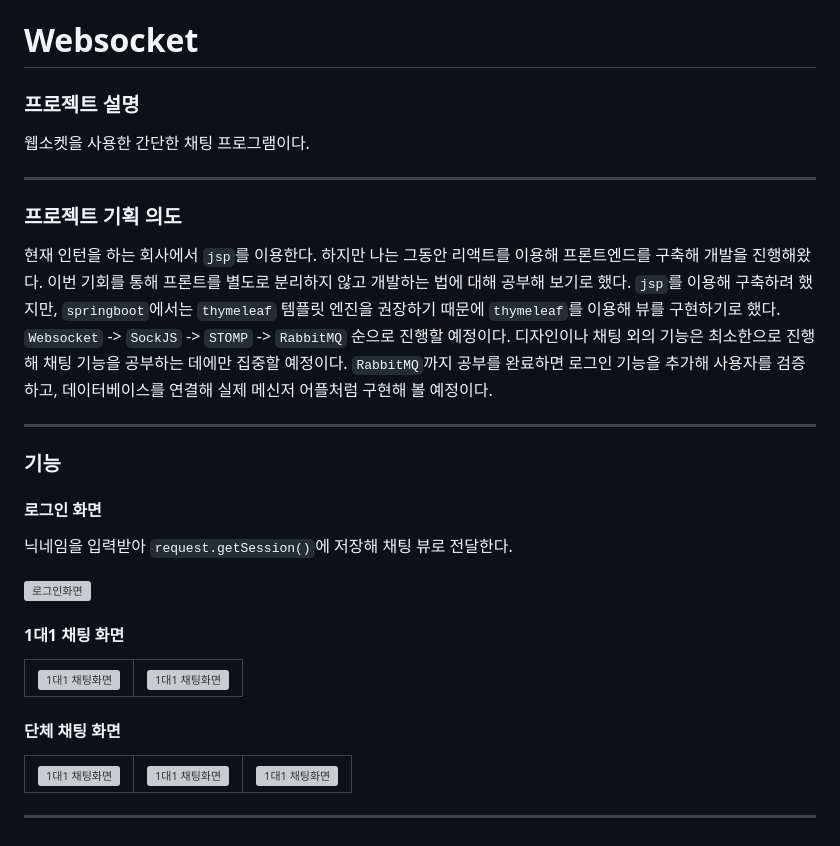
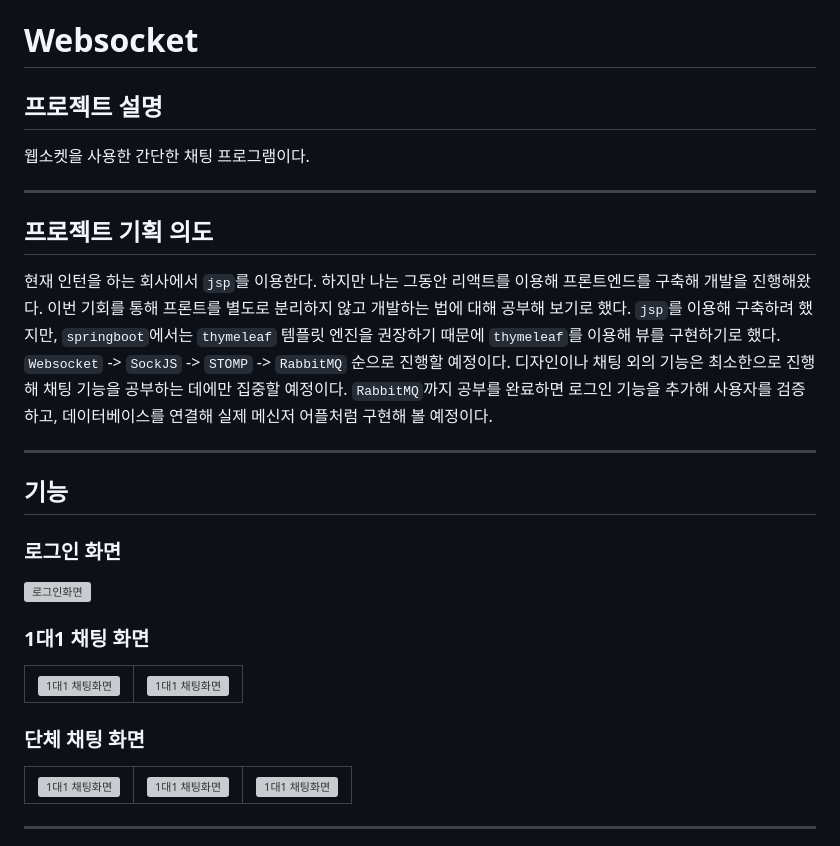
Before and after one commit to woong99/chat, a Markdown page: websocket/README.md, the part around the change. Rendered like a GitHub page; grey boxes are pictures that could not be loaded.

Commit message:
[docs] : Websocket README.md 레이아웃 수정

```diff
--- a/websocket/README.md
+++ b/websocket/README.md
@@ -1,12 +1,12 @@
 # Websocket
 
-### 프로젝트 설명
+## 프로젝트 설명
 
 웹소켓을 사용한 간단한 채팅 프로그램이다.
 
 ---
 
-### 프로젝트 기획 의도
+## 프로젝트 기획 의도
 
 현재 인턴을 하는 회사에서 `jsp`를 이용한다. 하지만 나는 그동안 리액트를 이용해 프론트엔드를 구축해 개발을 진행해왔다. 이번 기회를 통해 프론트를 별도로 분리하지 않고 개발하는 법에 대해 공부해 보기로
 했다. `jsp`를 이용해 구축하려 했지만, `springboot`에서는 `thymeleaf` 템플릿 엔진을 권장하기 때문에 `thymeleaf`를 이용해 뷰를 구현하기로
@@ -15,15 +15,13 @@
 
 ---
 
-### 기능
+## 기능
 
-#### 로그인 화면
-
-닉네임을 입력받아 `request.getSession()`에 저장해 채팅 뷰로 전달한다.
+### 로그인 화면
 
 <img src="https://user-images.githubusercontent.com/76946536/213326473-d7f3bd43-6055-43c3-9dad-e47932bac654.png" height="400" alt="로그인화면"/>
 
-#### 1대1 채팅 화면
+### 1대1 채팅 화면
 
 <table>
 <tr>
@@ -34,7 +32,7 @@
 </tr>
 </table>
 
-#### 단체 채팅 화면
+### 단체 채팅 화면
 
 <table>
 <tr>
```
